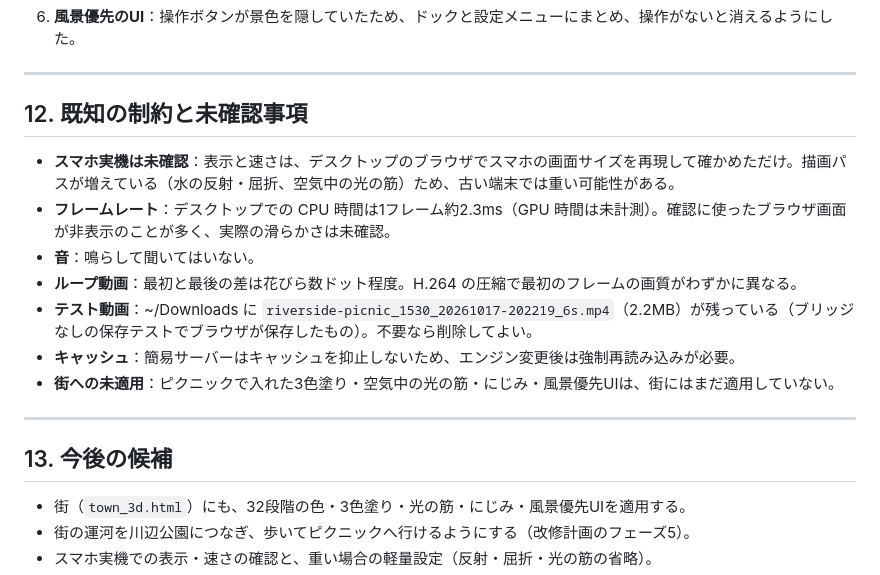
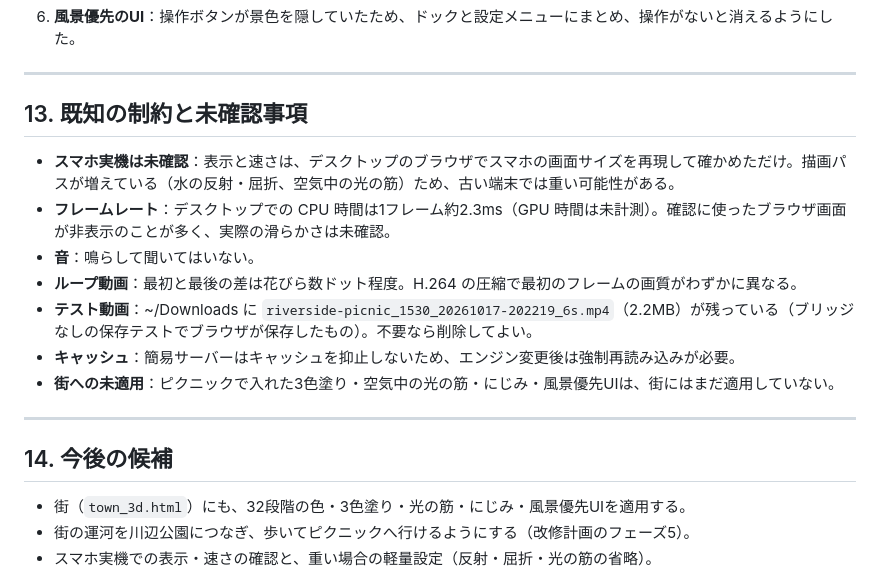
Before and after one commit to Jumpei-Ishihara/picnic-site, a Markdown page: docs/SPEC.md, the part around one of its changes. Rendered like a GitHub page.

```diff
--- a/docs/SPEC.md
+++ b/docs/SPEC.md
@@ -505,7 +530,7 @@ cd ~/picnic-site && node tools/export_server.js --bridge-only
 
 ---
 
-## 12. 既知の制約と未確認事項
+## 13. 既知の制約と未確認事項
 
 - **スマホ実機は未確認**：表示と速さは、デスクトップのブラウザでスマホの画面サイズを再現して確かめただけ。描画パスが増えている（水の反射・屈折、空気中の光の筋）ため、古い端末では重い可能性がある。
 - **フレームレート**：デスクトップでの CPU 時間は1フレーム約2.3ms（GPU 時間は未計測）。確認に使ったブラウザ画面が非表示のことが多く、実際の滑らかさは未確認。
@@ -517,7 +542,7 @@ cd ~/picnic-site && node tools/export_server.js --bridge-only
 
 ---
 
-## 13. 今後の候補
+## 14. 今後の候補
 
 - 街（`town_3d.html`）にも、32段階の色・3色塗り・光の筋・にじみ・風景優先UIを適用する。
 - 街の運河を川辺公園につなぎ、歩いてピクニックへ行けるようにする（改修計画のフェーズ5）。
```
Also changed, not shown: other parts of docs/SPEC.md (+27 -2 lines), README.md (+1 -0 lines), engine/README.md (+2 -1 lines), docs/seasons.png (added), 10 other files.
